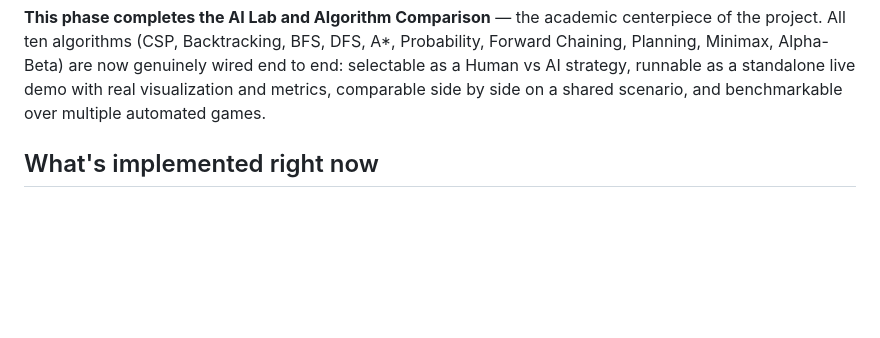
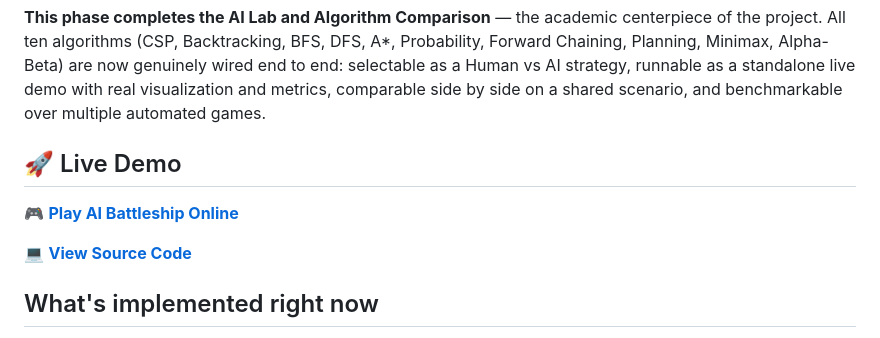
Before and after one commit to Archie0406/ai-battleship, a Markdown page: README.md, the part around the change. GitHub-like rendering; blank space fills up the shorter version.

Commit message:
Add live demo and source code links to README
Added links for live demo and source code in README.

```diff
--- a/README.md
+++ b/README.md
@@ -12,6 +12,12 @@ Minimax, Alpha-Beta) are now genuinely wired end to end: selectable as a
 Human vs AI strategy, runnable as a standalone live demo with real
 visualization and metrics, comparable side by side on a shared scenario,
 and benchmarkable over multiple automated games.
+
+## 🚀 Live Demo
+
+🎮 **[Play AI Battleship Online](https://ai-battleship.onrender.com/)**
+
+💻 **[View Source Code](https://github.com/Archie0406/ai-battleship)**
 
 ## What's implemented right now
 
```
